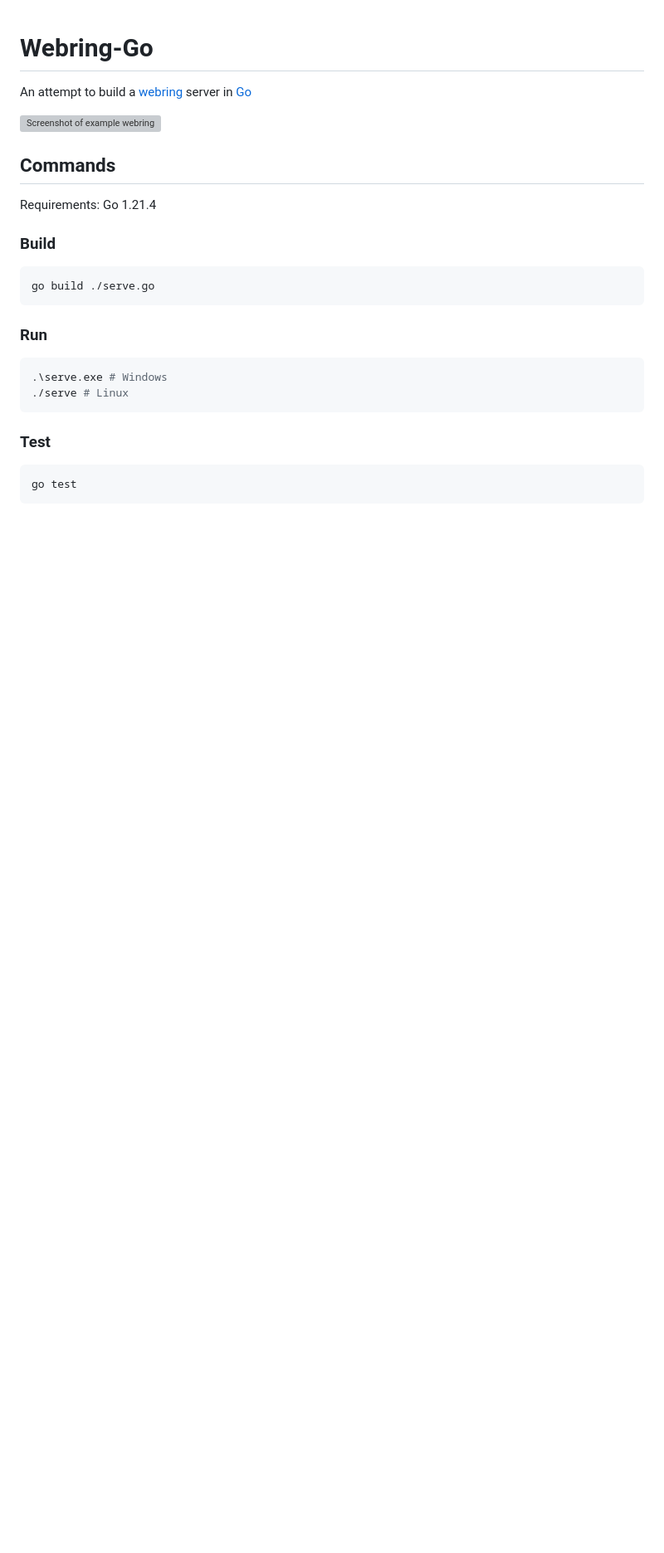
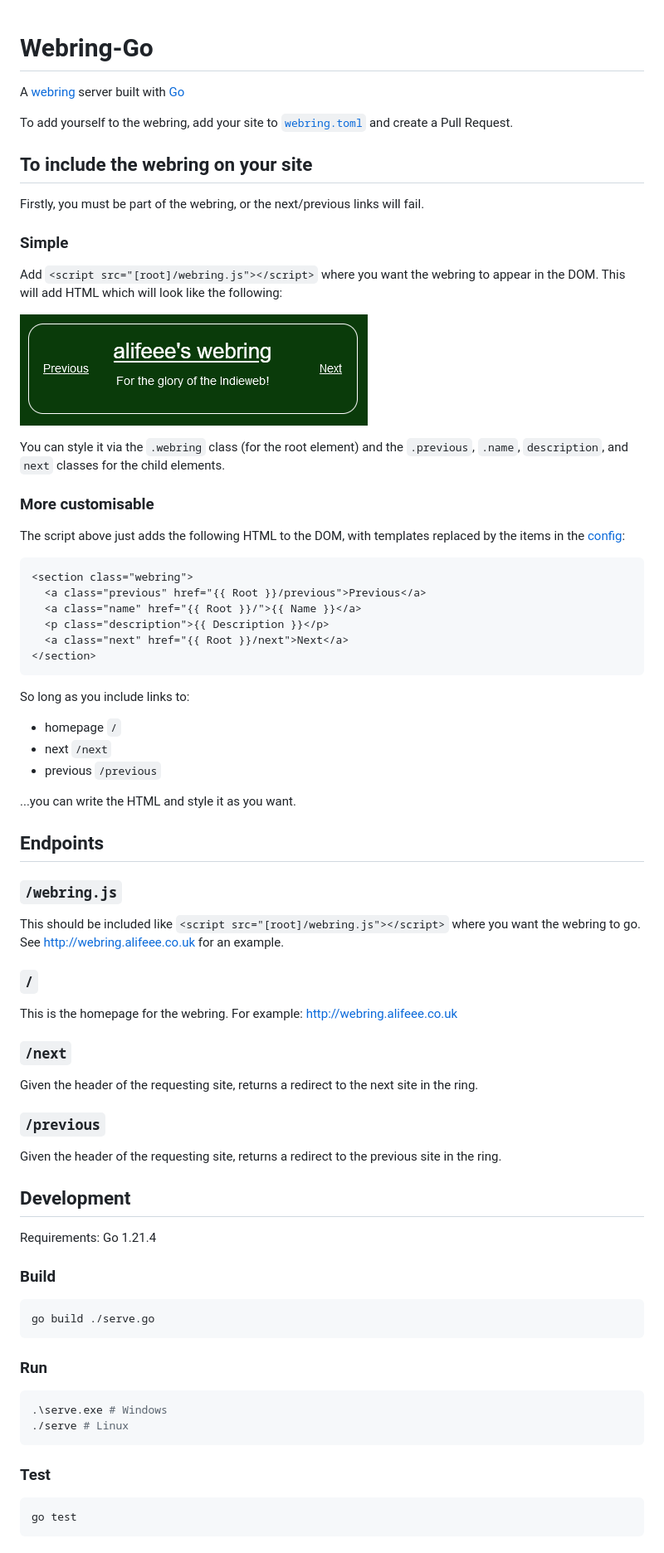
Before and after one commit to brisray/webring-go, a Markdown page: README.md, the part around the change printed below. Shown: that part at 83% size. Rendered like a GitHub page; pictures changed too: images/webring.png (added); blank space fills up the shorter version; grey boxes are pictures that could not be loaded.

````diff
--- a/README.md
+++ b/README.md
@@ -1,13 +1,64 @@
 # Webring-Go
 
-An attempt to build a [webring] server in [Go]
-
-![Screenshot of example webring](https://github.com/alifeee/webring-go/assets/13833017/997b912d-4705-415d-9f87-b5d468f15b10)
+A [webring] server built with [Go]
 
 [webring]: https://indieweb.org/webring
 [Go]: https://go.dev/
 
-## Commands
+To add yourself to the webring, add your site to [`webring.toml`](./webring.toml) and create a Pull Request.
+
+## To include the webring on your site
+
+Firstly, you must be part of the webring, or the next/previous links will fail.
+
+### Simple
+
+Add `<script src="[root]/webring.js"></script>` where you want the webring to appear in the DOM. This will add HTML which will look like the following:
+
+![Screenshot of example webring](images/webring.png)
+
+You can style it via the `.webring` class (for the root element) and the `.previous`, `.name`, `description`, and `next` classes for the child elements.
+
+### More customisable
+
+The script above just adds the following HTML to the DOM, with templates replaced by the items in the [config](./webring.toml):
+
+```html
+<section class="webring">
+  <a class="previous" href="{{ Root }}/previous">Previous</a>
+  <a class="name" href="{{ Root }}/">{{ Name }}</a>
+  <p class="description">{{ Description }}</p>
+  <a class="next" href="{{ Root }}/next">Next</a>
+</section>
+```
+
+So long as you include links to:
+
+- homepage `/`
+- next `/next`
+- previous `/previous`
+
+...you can write the HTML and style it as you want.
+
+## Endpoints
+
+### `/webring.js`
+
+This should be included like `<script src="[root]/webring.js"></script>` where you want the webring to go. See <http://webring.alifeee.co.uk> for an example.
+
+### `/`
+
+This is the homepage for the webring. For example: <http://webring.alifeee.co.uk>
+
+### `/next`
+
+Given the header of the requesting site, returns a redirect to the next site in the ring.
+
+### `/previous`
+
+Given the header of the requesting site, returns a redirect to the previous site in the ring.
+
+## Development
 
 Requirements: Go 1.21.4
 
````
Also changed, not shown: other parts of README.md (+3 -32 lines).
